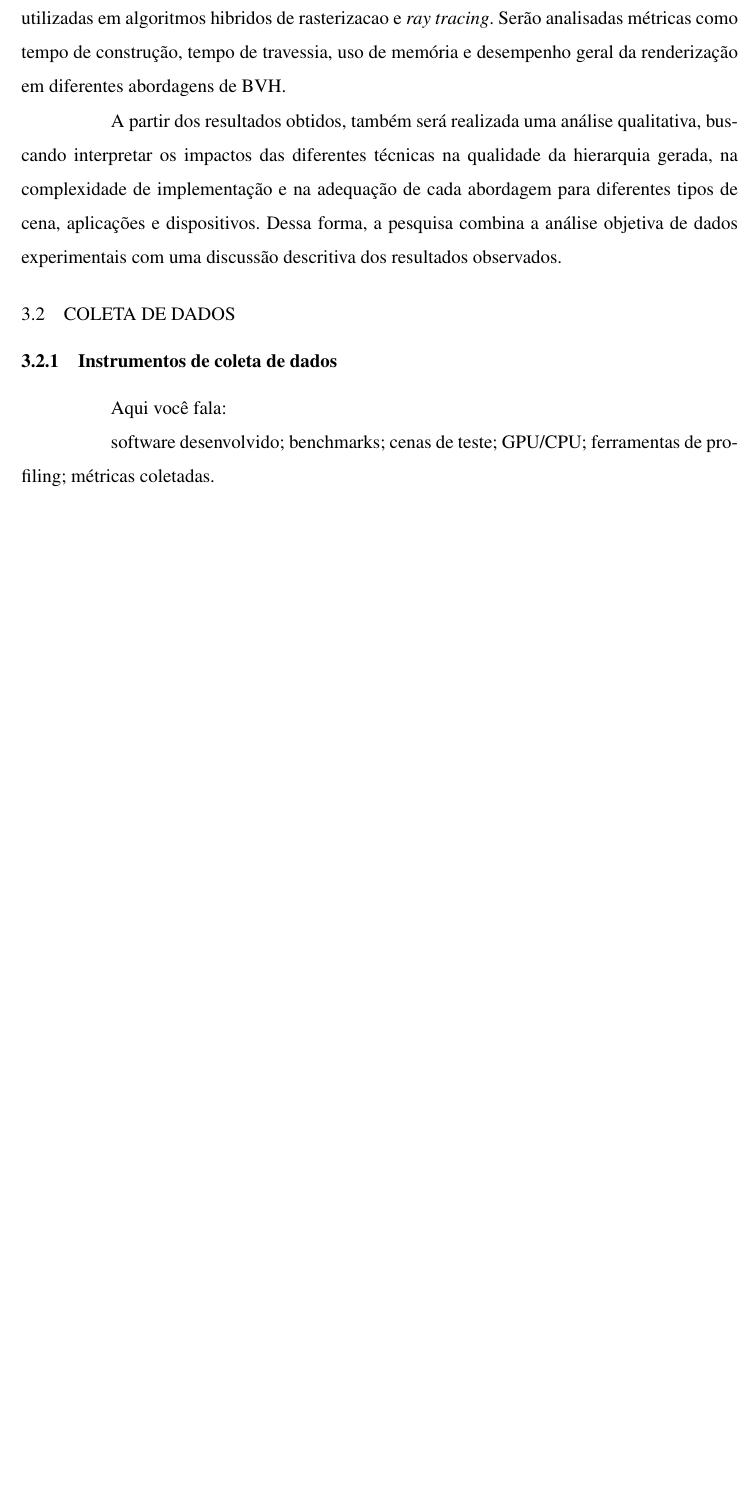
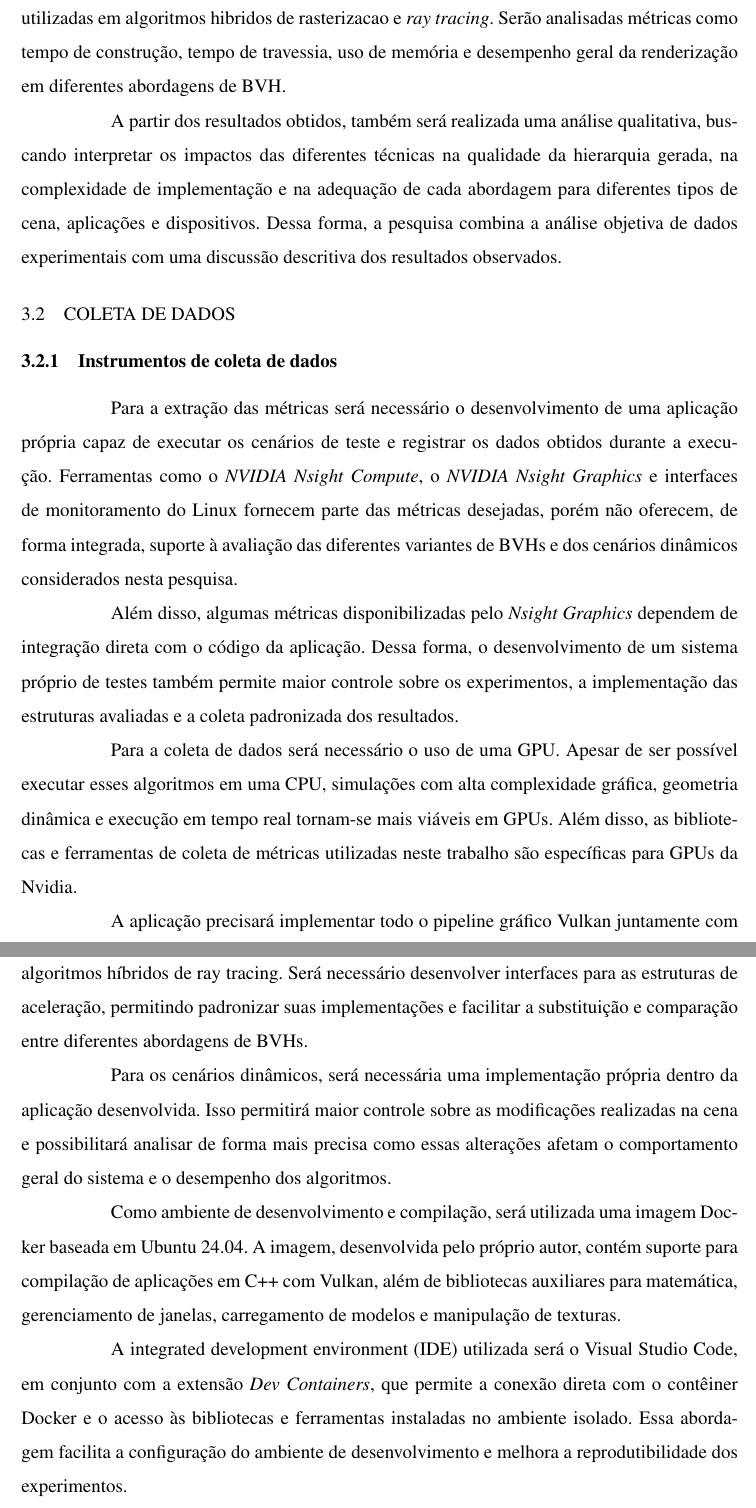
Before and after one commit to SrPatsu21/ComparacaoDeEstruturasDeAceleracaoEmTempoReal, a LaTeX thesis (main.tex, which reads conteudo/metodologia.tex): part of page 29 of 32 before the commit and two parts of pages 29 and 30 of 33 after it, the two joined at a grey line, cut so that both start at the same text, the shorter picture padded with empty space. Compiled offline with pdfLaTeX; a LaTeX package or settings file that is missing is left out.

Commit message:
Instrumentos de coleta de dados

```diff
--- a/conteudo/metodologia.tex
+++ b/conteudo/metodologia.tex
@@ -12,14 +12,23 @@ A partir dos resultados obtidos, também será realizada uma análise qualitativ
 
 \subsection{Instrumentos de coleta de dados}
 
-Aqui você fala:
+Para a extração das métricas será necessário o desenvolvimento de uma aplicação própria capaz de executar os cenários de teste e registrar os dados obtidos durante a execução. Ferramentas como o \textit{NVIDIA Nsight Compute}, o \textit{NVIDIA Nsight Graphics} e interfaces de monitoramento do Linux fornecem parte das métricas desejadas, porém não oferecem, de forma integrada, suporte à avaliação das diferentes variantes de \glspl{bvh} e dos cenários dinâmicos considerados nesta pesquisa.
 
-software desenvolvido;
-benchmarks;
-cenas de teste;
-GPU/CPU;
-ferramentas de profiling;
-métricas coletadas.
+Além disso, algumas métricas disponibilizadas pelo \textit{Nsight Graphics} dependem de integração direta com o código da aplicação. Dessa forma, o desenvolvimento de um sistema próprio de testes também permite maior controle sobre os experimentos, a implementação das estruturas avaliadas e a coleta padronizada dos resultados.
+
+Para a coleta de dados será necessário o uso de uma \gls{gpu}. Apesar de ser possível executar esses algoritmos em uma \gls{cpu}, simulações com alta complexidade gráfica, geometria dinâmica e execução em tempo real tornam-se mais viáveis em \glspl{gpu}. Além disso, as bibliotecas e ferramentas de coleta de métricas utilizadas neste trabalho são específicas para \glspl{gpu} da Nvidia.
+
+A aplicação precisará implementar todo o pipeline gráfico Vulkan juntamente com algoritmos híbridos de ray tracing. Será necessário desenvolver interfaces para as estruturas de aceleração, permitindo padronizar suas implementações e facilitar a substituição e comparação entre diferentes abordagens de \glspl{bvh}.
+
+Para os cenários dinâmicos, será necessária uma implementação própria dentro da aplicação desenvolvida. Isso permitirá maior controle sobre as modificações realizadas na cena e possibilitará analisar de forma mais precisa como essas alterações afetam o comportamento geral do sistema e o desempenho dos algoritmos.
+
+% parágrafo descrevendo as métricas
+
+Como ambiente de desenvolvimento e compilação, será utilizada uma imagem Docker baseada em Ubuntu 24.04. A imagem, desenvolvida pelo próprio autor, contém suporte para compilação de aplicações em C++ com Vulkan, além de bibliotecas auxiliares para matemática, gerenciamento de janelas, carregamento de modelos e manipulação de texturas.
+
+A \gls{ide} utilizada será o Visual Studio Code, em conjunto com a extensão \textit{Dev Containers}, que permite a conexão direta com o contêiner Docker e o acesso às bibliotecas e ferramentas instaladas no ambiente isolado. Essa abordagem facilita a configuração do ambiente de desenvolvimento e melhora a reprodutibilidade dos experimentos.
+
+O planejamento, organização e documentação do projeto serão realizados utilizando o Draw.io, para diagramas e esquemas, além de arquivos em formato Markdown para anotações e documentação técnica.
 
 \subsection{Procedimentos de coleta de dados}
 
```
Also changed, not shown: conteudo/fundamentacao.tex (+9 -0 lines), conteudo/introducao.tex (+2 -2 lines), pretextuais/acronimos.tex (+4 -0 lines).
